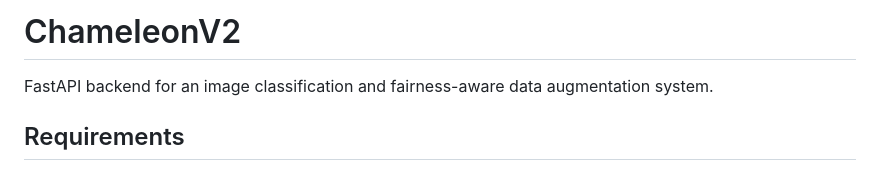
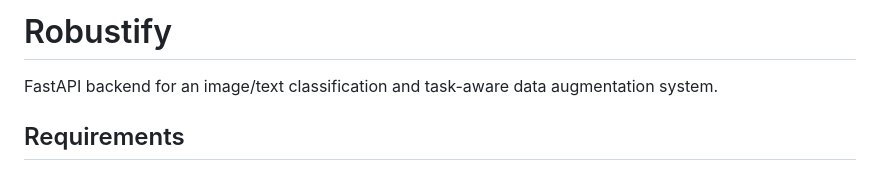
Before and after one commit to merfanian/GenAI-ActiveLearning, a Markdown page: README.md, the part around the change. Rendered like a GitHub page.

```diff
--- a/README.md
+++ b/README.md
@@ -1,6 +1,6 @@
-# ChameleonV2
+# Robustify
 
-FastAPI backend for an image classification and fairness-aware data augmentation system.
+FastAPI backend for an image/text classification and task-aware data augmentation system.
 
 ## Requirements
 
```
